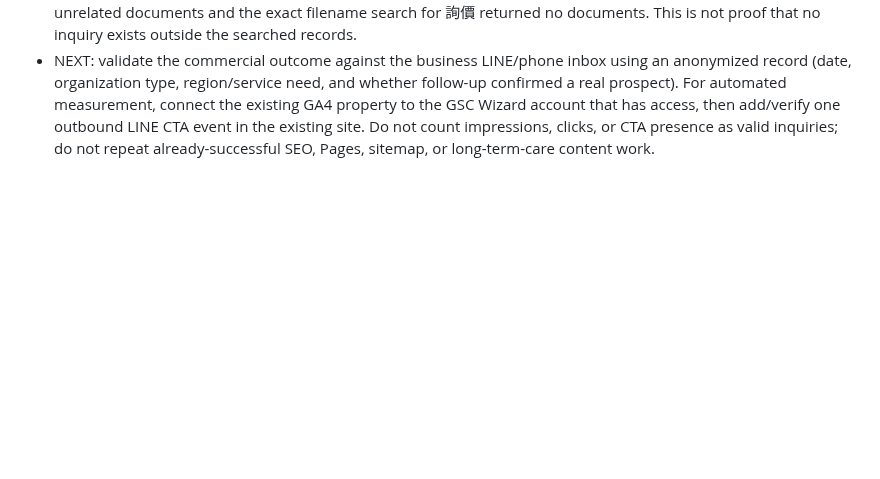
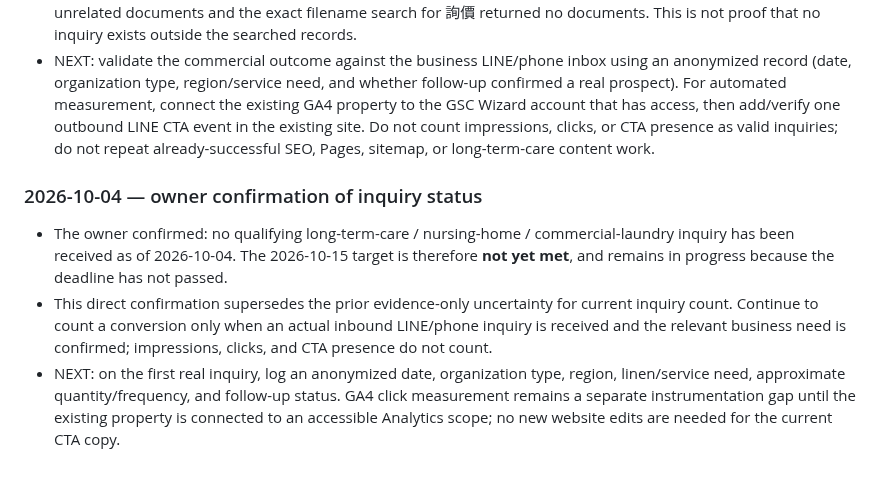
Before and after one commit to dsf430-stack/myfirstproject, a Markdown page: PROJECT_STATUS.md, the part around the change. GitHub-like rendering; blank space fills up the shorter version.

Commit message:
docs: record owner-confirmed inquiry status

```diff
--- a/PROJECT_STATUS.md
+++ b/PROJECT_STATUS.md
@@ -233,3 +233,9 @@ This checkpoint is the authoritative handoff point for continuing the 意嘉行
 - Current index.html and longterm-care-laundry.html contain direct LINE CTAs to the business account. The long-term-care CTA tells institutions to send region, linen types, approximate quantity, and daily/weekly frequency. Source review of these two pages found no gtag, GTM, dataLayer, or form-submit measurement code. The CTA's presence does not prove it was clicked or that a qualified inquiry was received.
 - Targeted accessible Drive searches did not surface a relevant inquiry/lead record; returned semantic matches were unrelated documents and the exact filename search for 詢價 returned no documents. This is not proof that no inquiry exists outside the searched records.
 - NEXT: validate the commercial outcome against the business LINE/phone inbox using an anonymized record (date, organization type, region/service need, and whether follow-up confirmed a real prospect). For automated measurement, connect the existing GA4 property to the GSC Wizard account that has access, then add/verify one outbound LINE CTA event in the existing site. Do not count impressions, clicks, or CTA presence as valid inquiries; do not repeat already-successful SEO, Pages, sitemap, or long-term-care content work.
+
+### 2026-10-04 — owner confirmation of inquiry status
+
+- The owner confirmed: no qualifying long-term-care / nursing-home / commercial-laundry inquiry has been received as of 2026-10-04. The 2026-10-15 target is therefore **not yet met**, and remains in progress because the deadline has not passed.
+- This direct confirmation supersedes the prior evidence-only uncertainty for current inquiry count. Continue to count a conversion only when an actual inbound LINE/phone inquiry is received and the relevant business need is confirmed; impressions, clicks, and CTA presence do not count.
+- NEXT: on the first real inquiry, log an anonymized date, organization type, region, linen/service need, approximate quantity/frequency, and follow-up status. GA4 click measurement remains a separate instrumentation gap until the existing property is connected to an accessible Analytics scope; no new website edits are needed for the current CTA copy.
```
